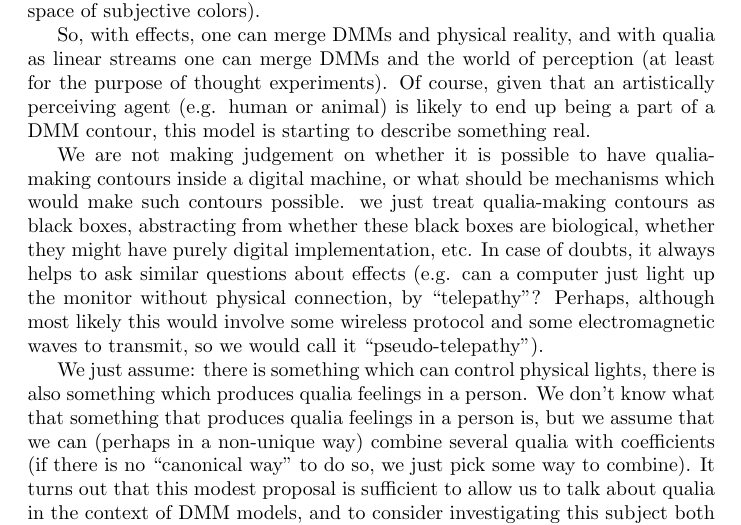
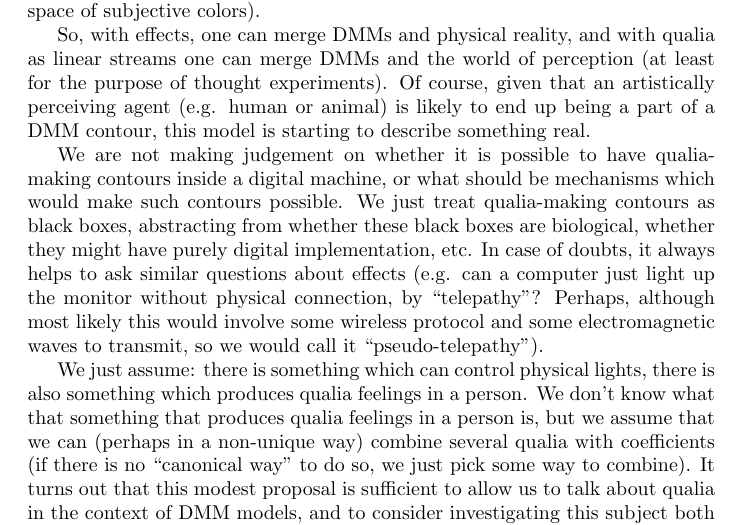
Before and after one commit to anhinga/2019-design-notes, a LaTeX paper (research-notes/research-notes-dec-2019.tex): part of page 4 of 4, cut so that both start at the same text. Compiled offline with pdfLaTeX.

Commit message:
finalize a new research note

```diff
--- a/research-notes/research-notes-dec-2019.tex
+++ b/research-notes/research-notes-dec-2019.tex
@@ -145,7 +145,7 @@ being a part of a DMM contour, this model is starting to describe something real
 
 We are not making judgement on whether it is possible to have qualia-making contours
 inside a digital machine, or what should be mechanisms which would make such contours possible.
-we just treat qualia-making contours as black boxes, abstracting from whether these black boxes
+We just treat qualia-making contours as black boxes, abstracting from whether these black boxes
 are biological, whether they might have purely digital implementation, etc. In case of doubts,
 it always helps to ask similar questions about effects (e.g. can a computer just light up the monitor
 without physical connection, by ``telepathy"? Perhaps, although most likely this would involve some
```
